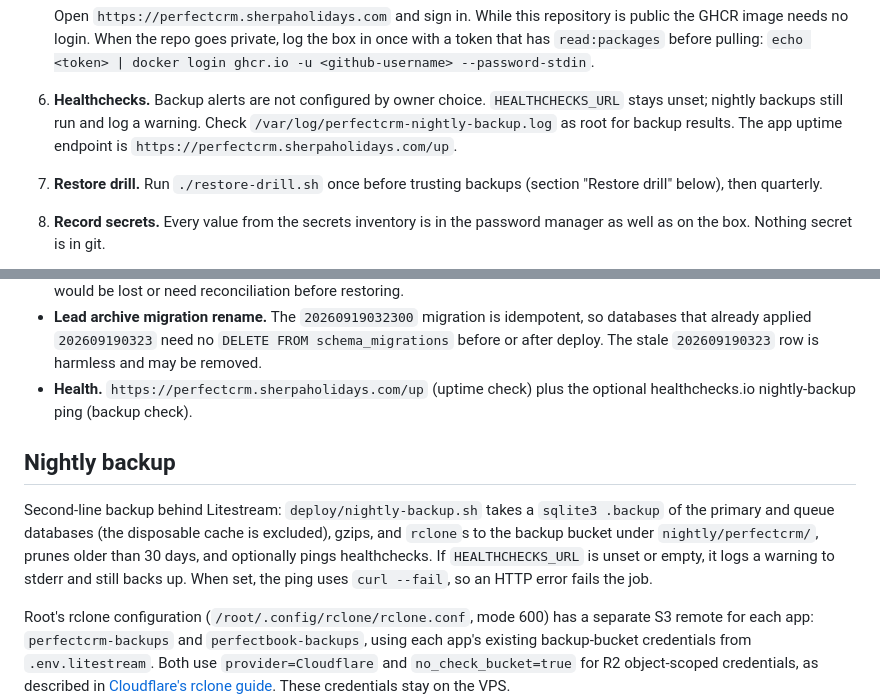
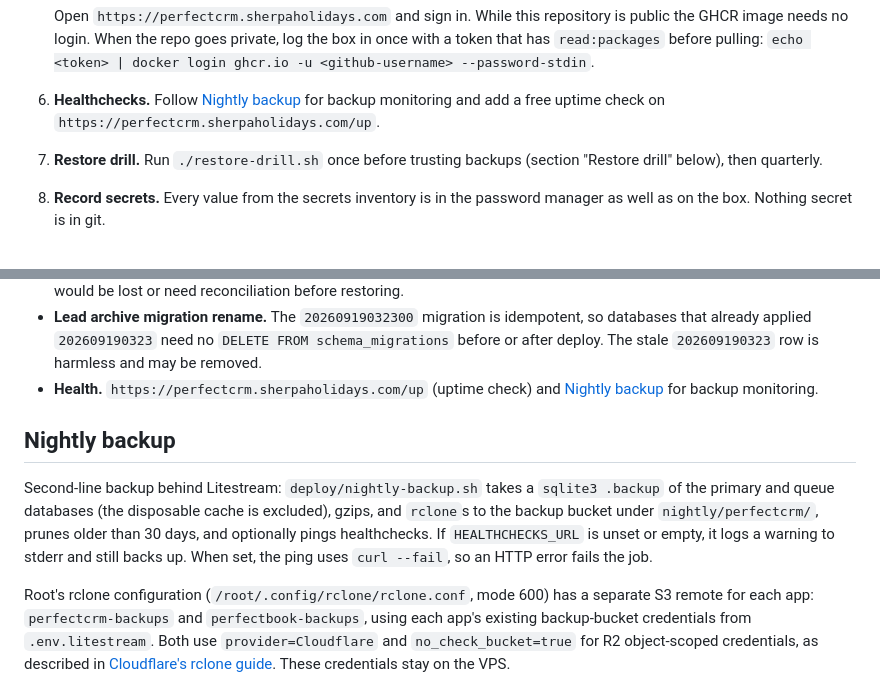
Before and after one commit to SamSherpaDev/PerfectCRM, a Markdown page: docs/operations.md, 2 parts joined by grey strips. Rendered like a GitHub page.

Commit message:
no-mistakes(document): Consolidate backup monitoring guidance and verify shell lint

```diff
--- a/docs/operations.md
+++ b/docs/operations.md
@@ -53,10 +53,9 @@ are not repeated here. This file covers only what differs for the CRM.
    repo goes private, log the box in once with a token that has
    `read:packages` before pulling:
    `echo <token> | docker login ghcr.io -u <github-username> --password-stdin`.
-6. **Healthchecks.** Backup alerts are not configured by owner choice.
-   `HEALTHCHECKS_URL` stays unset; nightly backups still run and log a warning.
-   Check `/var/log/perfectcrm-nightly-backup.log` as root for backup results.
-   The app uptime endpoint is `https://perfectcrm.sherpaholidays.com/up`.
+6. **Healthchecks.** Follow [Nightly backup](#nightly-backup) for backup
+   monitoring and add a free uptime check on
+   `https://perfectcrm.sherpaholidays.com/up`.
 7. **Restore drill.** Run `./restore-drill.sh` once before trusting backups
    (section "Restore drill" below), then quarterly.
 8. **Record secrets.** Every value from the secrets inventory is in the
@@ -176,7 +175,7 @@ All from `/opt/apps/perfectcrm` on the box.
   `DELETE FROM schema_migrations` before or after deploy. The stale
   `202609190323` row is harmless and may be removed.
 - **Health.** `https://perfectcrm.sherpaholidays.com/up` (uptime check)
-  plus the optional healthchecks.io nightly-backup ping (backup check).
+  and [Nightly backup](#nightly-backup) for backup monitoring.
 
 ## Nightly backup
 
@@ -184,8 +183,8 @@ Second-line backup behind Litestream: `deploy/nightly-backup.sh` takes a
 `sqlite3 .backup` of the primary and queue databases (the disposable cache is
 excluded), gzips, and `rclone`s to the backup bucket under
 `nightly/perfectcrm/`, prunes older than 30 days, and optionally pings
-healthchecks. If `HEALTHCHECKS_URL`
-is unset or empty, it logs a warning to stderr and still backs up. When set,
+healthchecks. If `HEALTHCHECKS_URL` is unset or empty, it logs a warning to
+stderr and still backs up. When set,
 the ping uses `curl --fail`, so an HTTP error fails the job.
 
 Root's rclone configuration (`/root/.config/rclone/rclone.conf`, mode 600)
```
